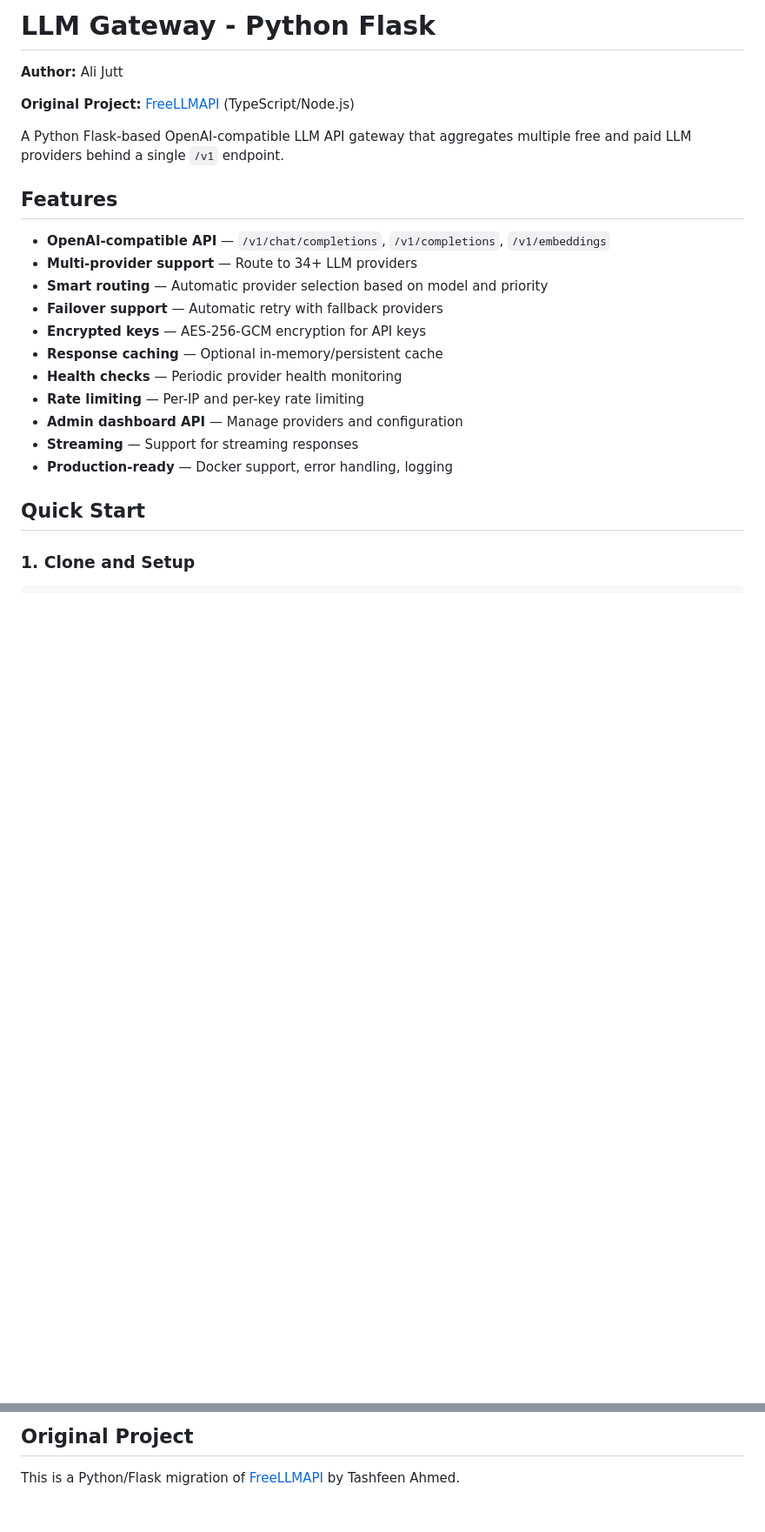
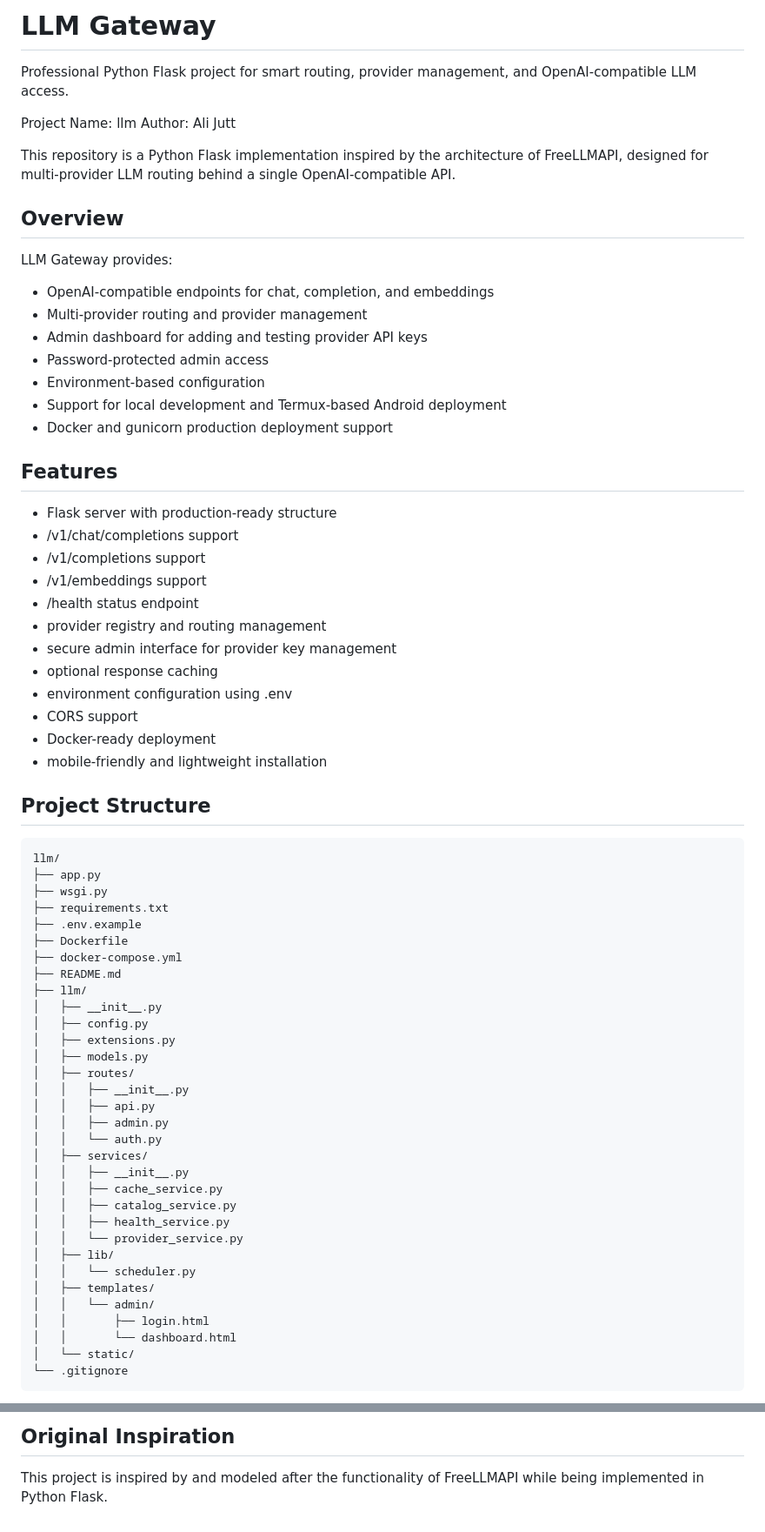
Before and after one commit to alijutt-xd/llm, a Markdown page: README.md, 2 parts joined by grey strips. Shown at 87% size. Rendered like a GitHub page; blank space fills up the shorter version.

Commit message:
Professional README for llm repo with Termux support and installation guidance

````diff
--- a/README.md
+++ b/README.md
@@ -1,25 +1,73 @@
-# LLM Gateway - Python Flask
+# LLM Gateway
 
-**Author:** Ali Jutt
+Professional Python Flask project for smart routing, provider management, and OpenAI-compatible LLM access.
 
-**Original Project:** [FreeLLMAPI](https://github.com/tashfeenahmed/freellmapi) (TypeScript/Node.js)
+Project Name: llm
+Author: Ali Jutt
 
-A Python Flask-based OpenAI-compatible LLM API gateway that aggregates multiple free and paid LLM providers behind a single `/v1` endpoint.
+This repository is a Python Flask implementation inspired by the architecture of FreeLLMAPI, designed for multi-provider LLM routing behind a single OpenAI-compatible API.
+
+## Overview
+
+LLM Gateway provides:
+
+- OpenAI-compatible endpoints for chat, completion, and embeddings
+- Multi-provider routing and provider management
+- Admin dashboard for adding and testing provider API keys
+- Password-protected admin access
+- Environment-based configuration
+- Support for local development and Termux-based Android deployment
+- Docker and gunicorn production deployment support
 
 ## Features
 
-- **OpenAI-compatible API** — `/v1/chat/completions`, `/v1/completions`, `/v1/embeddings`
-- **Multi-provider support** — Route to 34+ LLM providers
-- **Smart routing** — Automatic provider selection based on model and priority
-- **Failover support** — Automatic retry with fallback providers
-- **Encrypted keys** — AES-256-GCM encryption for API keys
-- **Response caching** — Optional in-memory/persistent cache
-- **Health checks** — Periodic provider health monitoring
-- **Rate limiting** — Per-IP and per-key rate limiting
-- **Admin dashboard API** — Manage providers and configuration
-- **Streaming** — Support for streaming responses
-- **Production-ready** — Docker support, error handling, logging
+- Flask server with production-ready structure
+- /v1/chat/completions support
+- /v1/completions support
+- /v1/embeddings support
+- /health status endpoint
+- provider registry and routing management
+- secure admin interface for provider key management
+- optional response caching
+- environment configuration using .env
+- CORS support
+- Docker-ready deployment
+- mobile-friendly and lightweight installation
 
-## Quick Start
+## Project Structure
 
-### 1. Clone and Setup
+```text
+llm/
+├── app.py
+├── wsgi.py
+├── requirements.txt
+├── .env.example
+├── Dockerfile
+├── docker-compose.yml
+├── README.md
+├── llm/
+│   ├── __init__.py
+│   ├── config.py
+│   ├── extensions.py
+│   ├── models.py
+│   ├── routes/
+│   │   ├── __init__.py
+│   │   ├── api.py
+│   │   ├── admin.py
+│   │   └── auth.py
+│   ├── services/
+│   │   ├── __init__.py
+│   │   ├── cache_service.py
+│   │   ├── catalog_service.py
+│   │   ├── health_service.py
+│   │   └── provider_service.py
+│   ├── lib/
+│   │   └── scheduler.py
+│   ├── templates/
+│   │   └── admin/
+│   │       ├── login.html
+│   │       └── dashboard.html
+│   └── static/
+└── .gitignore
+```
+
@@ -292,4 +382,4 @@ Contributions welcome! Please:
 
-## Original Project
+## Original Inspiration
 
-This is a Python/Flask migration of [FreeLLMAPI](https://github.com/tashfeenahmed/freellmapi) by Tashfeen Ahmed.
+This project is inspired by and modeled after the functionality of FreeLLMAPI while being implemented in Python Flask.
````
Also changed, not shown: other parts of README.md (+222 -180 lines).
